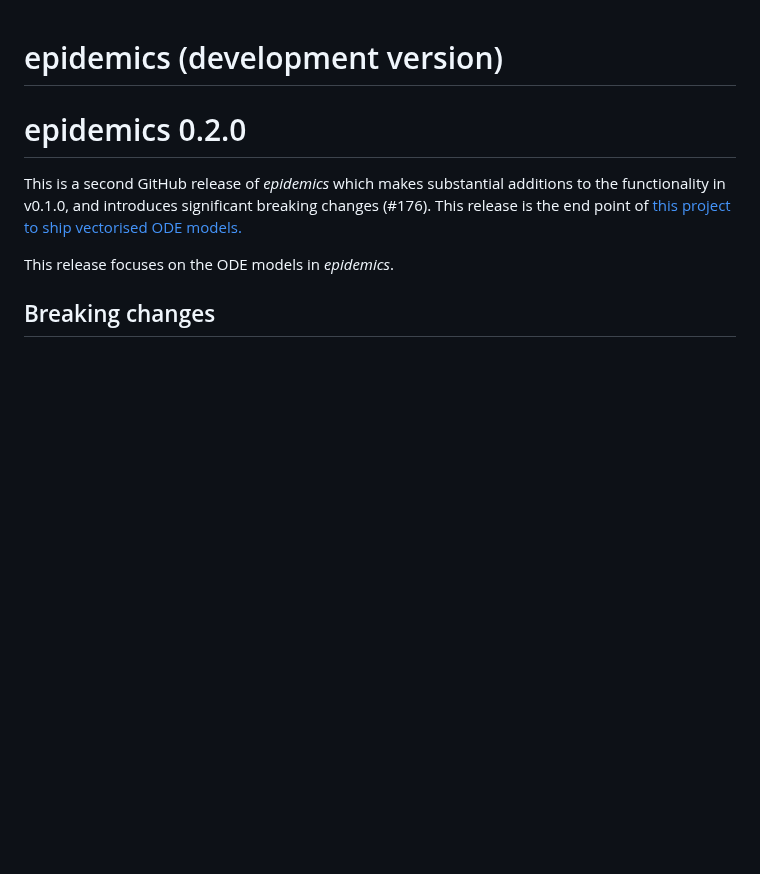
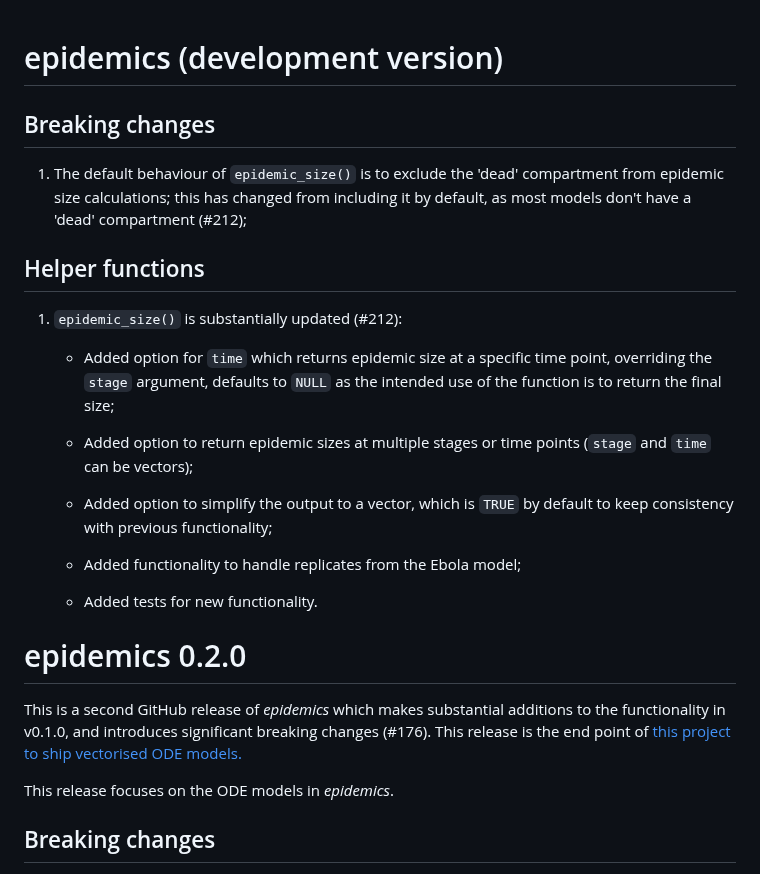
Before and after one commit to epiverse-trace/epidemics, a Markdown page: NEWS.md, the part around the change. GitHub-like rendering; blank space fills up the shorter version.

Commit message:
Update news for epidemic_size()

```diff
--- a/NEWS.md
+++ b/NEWS.md
@@ -1,4 +1,22 @@
 # epidemics (development version)
+
+## Breaking changes
+
+1. The default behaviour of `epidemic_size()` is to exclude the 'dead' compartment from epidemic size calculations; this has changed from including it by default, as most models don't have a 'dead' compartment (#212);
+
+## Helper functions
+
+1. `epidemic_size()` is substantially updated (#212):
+
+   - Added option for `time` which returns epidemic size at a specific time point, overriding the `stage` argument, defaults to `NULL` as the intended use of the function is to return the final size;
+
+   - Added option to return epidemic sizes at multiple stages or time points (`stage` and `time` can be vectors);
+
+   - Added option to simplify the output to a vector, which is `TRUE` by default to keep consistency with previous functionality;
+
+   - Added functionality to handle replicates from the Ebola model;
+
+   - Added tests for new functionality.
 
 # epidemics 0.2.0
 
```
